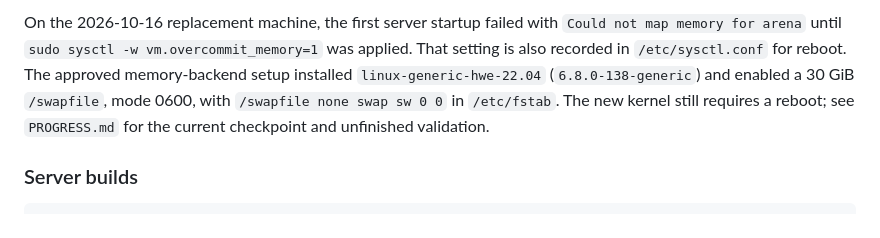
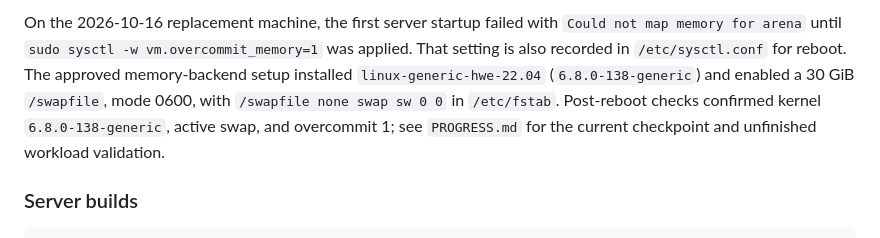
Before and after one commit to utah-scs/obase, a Markdown page: docs/OPERATIONS.md, the part around the change. Drawn GitHub-style.

```diff
--- a/docs/OPERATIONS.md
+++ b/docs/OPERATIONS.md
@@ -61,8 +61,9 @@ On the 2026-10-16 replacement machine, the first server startup failed with
 was applied. That setting is also recorded in `/etc/sysctl.conf` for reboot.
 The approved memory-backend setup installed `linux-generic-hwe-22.04`
 (`6.8.0-138-generic`) and enabled a 30 GiB `/swapfile`, mode 0600, with
-`/swapfile none swap sw 0 0` in `/etc/fstab`. The new kernel still requires a
-reboot; see `PROGRESS.md` for the current checkpoint and unfinished validation.
+`/swapfile none swap sw 0 0` in `/etc/fstab`. Post-reboot checks confirmed
+kernel `6.8.0-138-generic`, active swap, and overcommit 1; see `PROGRESS.md`
+for the current checkpoint and unfinished workload validation.
 
 ### Server builds
 
```
Also changed, not shown: EXPERIMENTS.md (+22 -0 lines), PROGRESS.md (+10 -9 lines).
